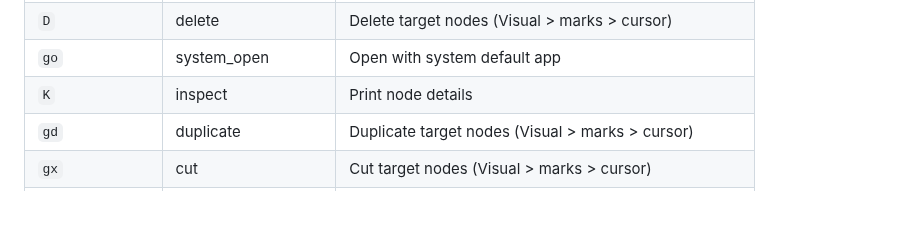
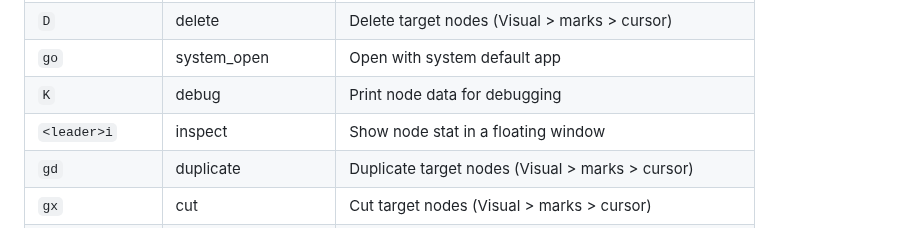
Before and after one commit to wadackel/eda.nvim, a Markdown page: doc/eda.md, the part around one of its changes. Rendered like a GitHub page; blank space fills up the shorter version.

```diff
--- a/doc/eda.md
+++ b/doc/eda.md
@@ -637,7 +638,8 @@ configuration option.
 | `M`     | mark_clear_all     | Clear all marks               |
 | `D`     | delete             | Delete target nodes (Visual > marks > cursor) |
 | `go`    | system_open        | Open with system default app  |
-| `K`     | inspect            | Print node details            |
+| `K`     | debug              | Print node data for debugging |
+| `<leader>i` | inspect        | Show node stat in a floating window |
 | `gd`    | duplicate          | Duplicate target nodes (Visual > marks > cursor) |
 | `gx`    | cut                | Cut target nodes (Visual > marks > cursor) |
 | `gy`    | copy               | Copy target nodes (Visual > marks > cursor) |
```
Also changed, not shown: other parts of doc/eda.md (+25 -2 lines), README.md (+8 -4 lines), docs/assets/vhs/inspect-float.png (added), 8 other files.
